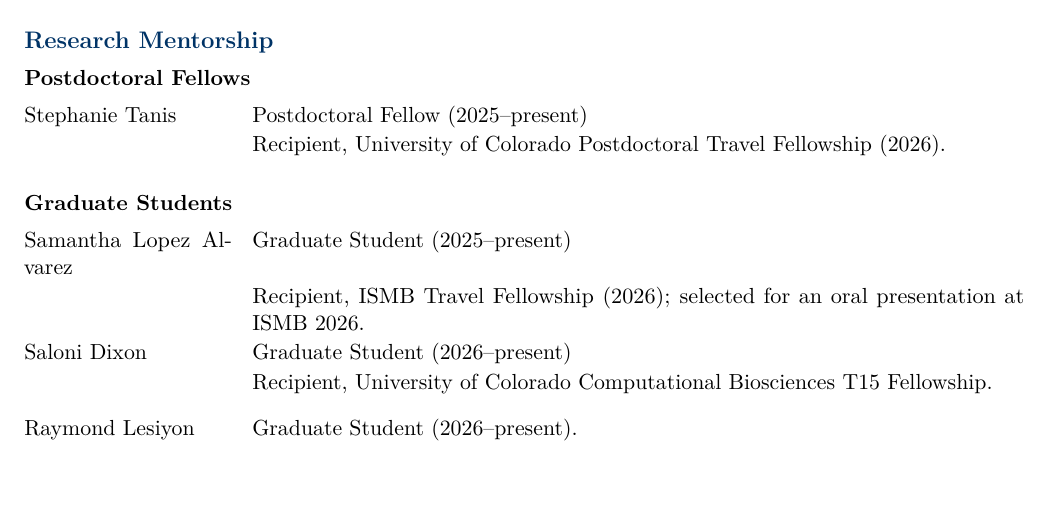
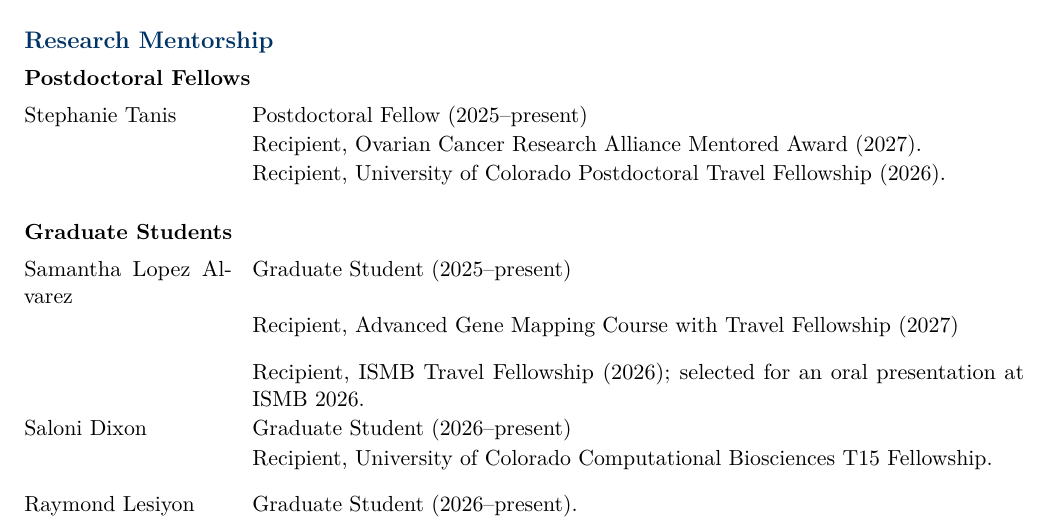
Before and after one commit to NDavidsonLab/ndavidson_cv, a LaTeX CV (cv.tex, which reads sections/05_mentoring.tex): part of page 5 of 7, cut so that both start at the same text, the shorter picture padded with empty space. Compiled offline with pdfLaTeX.

Commit message:
Added Stephanie's award and Sam's course selection

```diff
--- a/sections/05_mentoring.tex
+++ b/sections/05_mentoring.tex
@@ -6,6 +6,7 @@
 
 Stephanie Tanis &
 Postdoctoral Fellow (2025--present)\\
+& Recipient, Ovarian Cancer Research Alliance Mentored Award (2027).\\
 & Recipient, University of Colorado Postdoctoral Travel Fellowship (2026).\\
 
 \end{tabularx}
@@ -18,6 +19,7 @@ Postdoctoral Fellow (2025--present)\\
 
 Samantha Lopez Alvarez &
 Graduate Student (2025--present)\\
+& Recipient, Advanced Gene Mapping Course with Travel Fellowship  (2027)\\[0.8em]
 & Recipient, ISMB Travel Fellowship (2026); selected for an oral presentation at ISMB 2026.\\[0.8em]
 
 Saloni Dixon &
```
